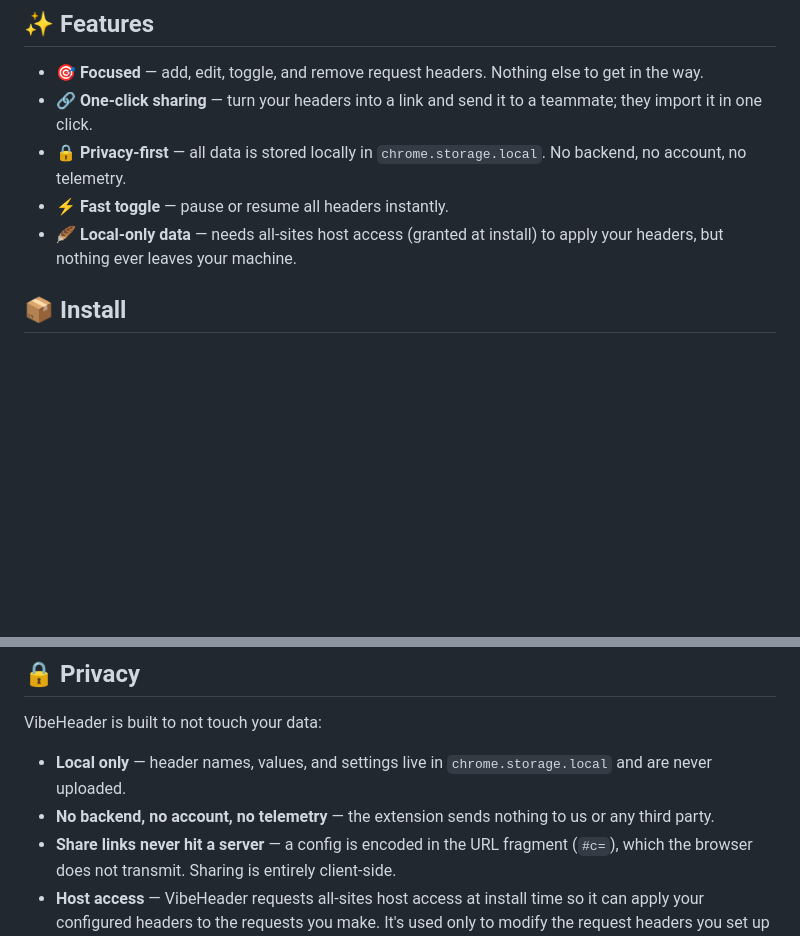
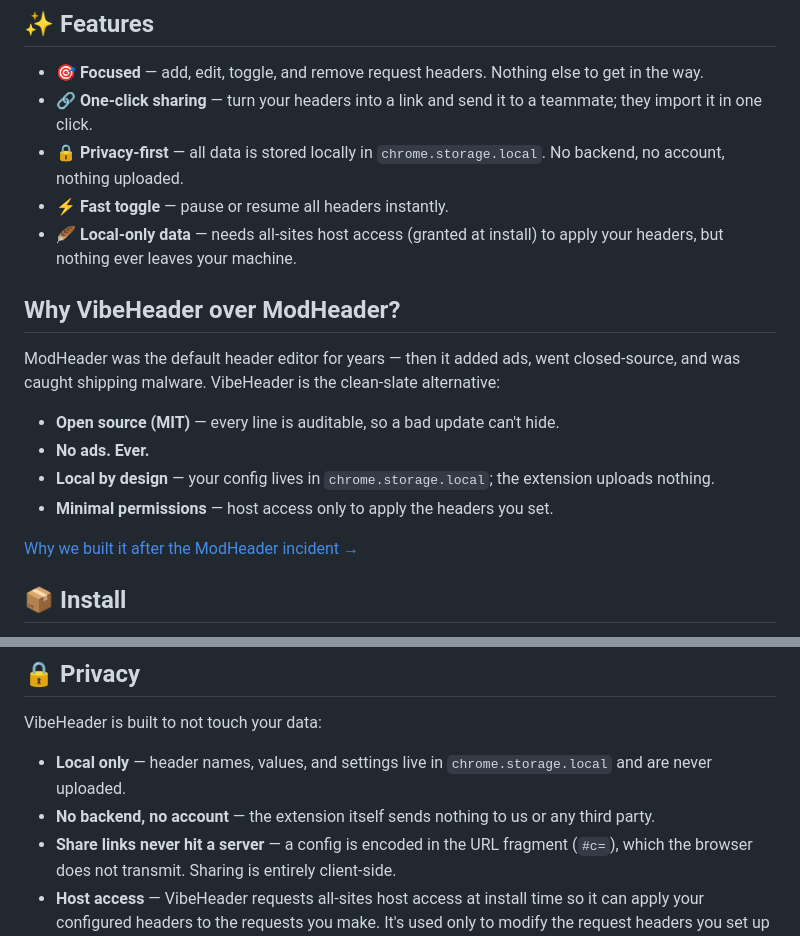
Before and after one commit to vibeheader/vibeheader, a Markdown page: README.md, 2 parts joined by grey strips. Rendered like a GitHub page; blank space fills up the shorter version.

Commit message:
docs: add a ModHeader comparison section and reword privacy notes

```diff
--- a/README.md
+++ b/README.md
@@ -8,9 +8,20 @@ VibeHeader lets you add custom HTTP **request headers** to your browser traffic
 
 - 🎯 **Focused** — add, edit, toggle, and remove request headers. Nothing else to get in the way.
 - 🔗 **One-click sharing** — turn your headers into a link and send it to a teammate; they import it in one click.
-- 🔒 **Privacy-first** — all data is stored locally in `chrome.storage.local`. No backend, no account, no telemetry.
+- 🔒 **Privacy-first** — all data is stored locally in `chrome.storage.local`. No backend, no account, nothing uploaded.
 - ⚡ **Fast toggle** — pause or resume all headers instantly.
 - 🪶 **Local-only data** — needs all-sites host access (granted at install) to apply your headers, but nothing ever leaves your machine.
+
+## Why VibeHeader over ModHeader?
+
+ModHeader was the default header editor for years — then it added ads, went closed-source, and was caught shipping malware. VibeHeader is the clean-slate alternative:
+
+- **Open source (MIT)** — every line is auditable, so a bad update can't hide.
+- **No ads. Ever.**
+- **Local by design** — your config lives in `chrome.storage.local`; the extension uploads nothing.
+- **Minimal permissions** — host access only to apply the headers you set.
+
+[Why we built it after the ModHeader incident →](https://vibeheader.com/blog/modheader-malware-why-i-built-vibeheader/)
 
 ## 📦 Install
 
@@ -32,7 +43,7 @@ VibeHeader lets you add custom HTTP **request headers** to your browser traffic
 VibeHeader is built to not touch your data:
 
 - **Local only** — header names, values, and settings live in `chrome.storage.local` and are never uploaded.
-- **No backend, no account, no telemetry** — the extension sends nothing to us or any third party.
+- **No backend, no account** — the extension itself sends nothing to us or any third party.
 - **Share links never hit a server** — a config is encoded in the URL fragment (`#c=`), which the browser does not transmit. Sharing is entirely client-side.
 - **Host access** — VibeHeader requests all-sites host access at install time so it can apply your configured headers to the requests you make. It's used only to modify the request headers you set up — never to read or transmit page content.
 
```
